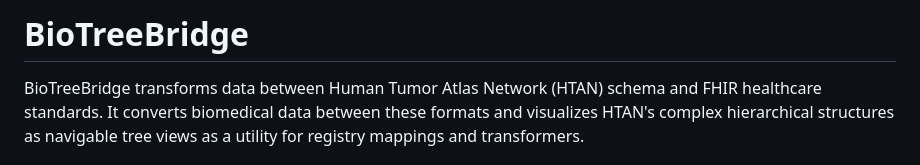
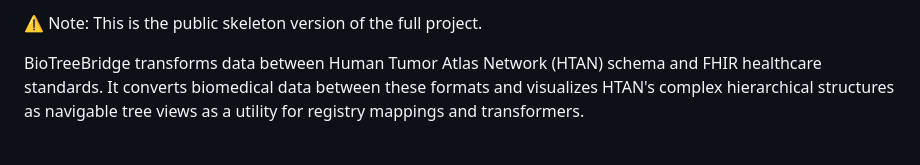
Before and after one commit to teslajoy/BioTreeBridge, a Markdown page: README.md, the part around the change. GitHub-like rendering.

```diff
--- a/README.md
+++ b/README.md
@@ -1,4 +1,4 @@
-# BioTreeBridge
+⚠️ Note: This is the public skeleton version of the full project.
 
 BioTreeBridge transforms data between Human Tumor Atlas Network (HTAN) schema and FHIR healthcare standards. It converts biomedical data between these formats and visualizes HTAN's complex hierarchical structures as navigable tree views as a utility for registry mappings and transformers.
 
```
